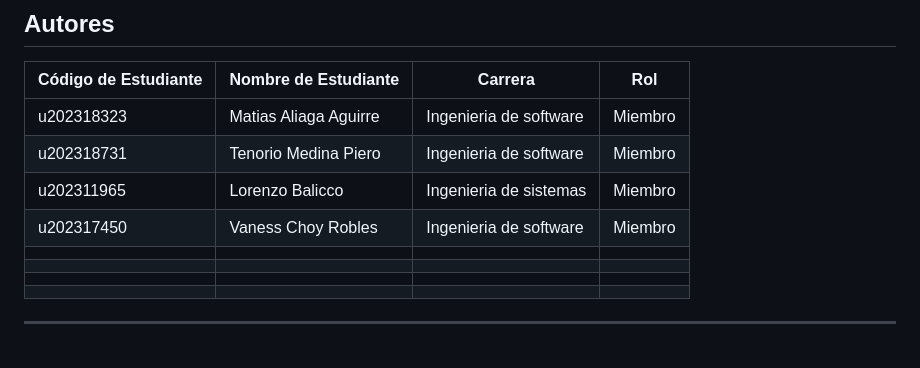
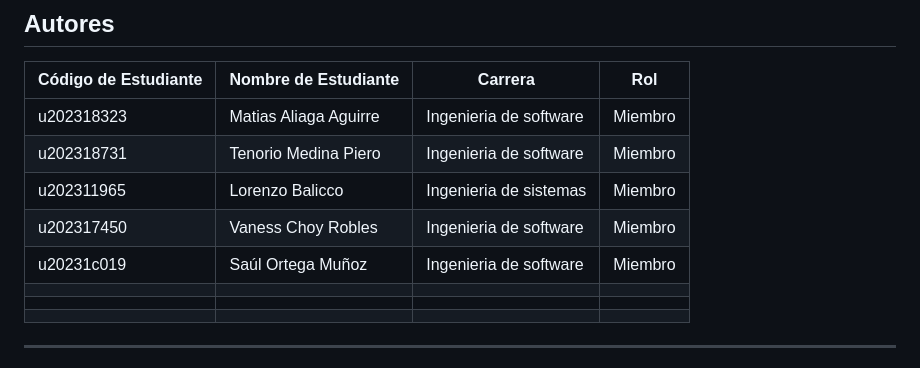
Before and after one commit to Glottia-IHC-y-Tecnologia-Moviles/Glottia, a Markdown page: README.md, the part around the change. Rendered like a GitHub page.

```diff
--- a/README.md
+++ b/README.md
@@ -13,7 +13,7 @@ Glottia es una plataforma digital diseñada para facilitar la práctica oral de
 | u202318731           | Tenorio Medina Piero  | Ingenieria de software | Miembro |
 | u202311965           | Lorenzo Balicco       | Ingenieria de sistemas | Miembro |
 | u202317450           | Vaness Choy Robles    | Ingenieria de software | Miembro |
-|                      |                       |                        |         |
+| u20231c019           | Saúl Ortega Muñoz     | Ingenieria de software | Miembro |
 |                      |                       |                        |         |
 |                      |                       |                        |         |
 |                      |                       |                        |         |
```
